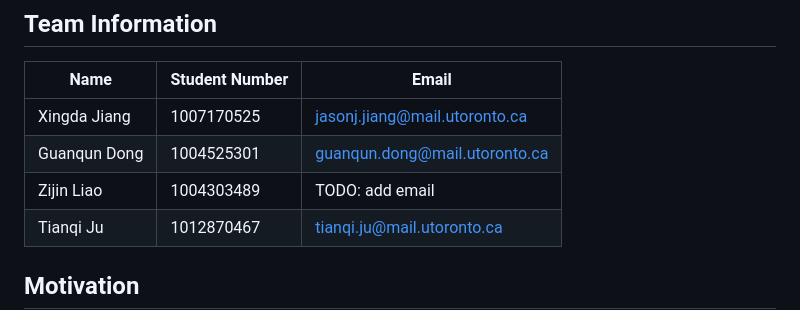
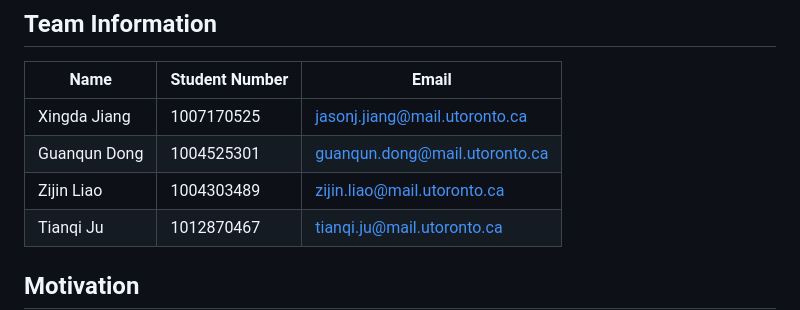
Before and after one commit to ECE1778Group/ECE1778project, a Markdown page: README.md, the part around the change. Drawn GitHub-style.

```diff
--- a/README.md
+++ b/README.md
@@ -12,7 +12,7 @@ also available in demo.mp4
 |---------------|----------------|-------------------------------|
 | Xingda Jiang  | 1007170525     | jasonj.jiang@mail.utoronto.ca |
 | Guanqun Dong  | 1004525301     | guanqun.dong@mail.utoronto.ca |
-| Zijin Liao    | 1004303489     | TODO: add email               |
+| Zijin Liao    | 1004303489     | zijin.liao@mail.utoronto.ca   |
 | Tianqi Ju     | 1012870467     | tianqi.ju@mail.utoronto.ca    |
 
 
```
